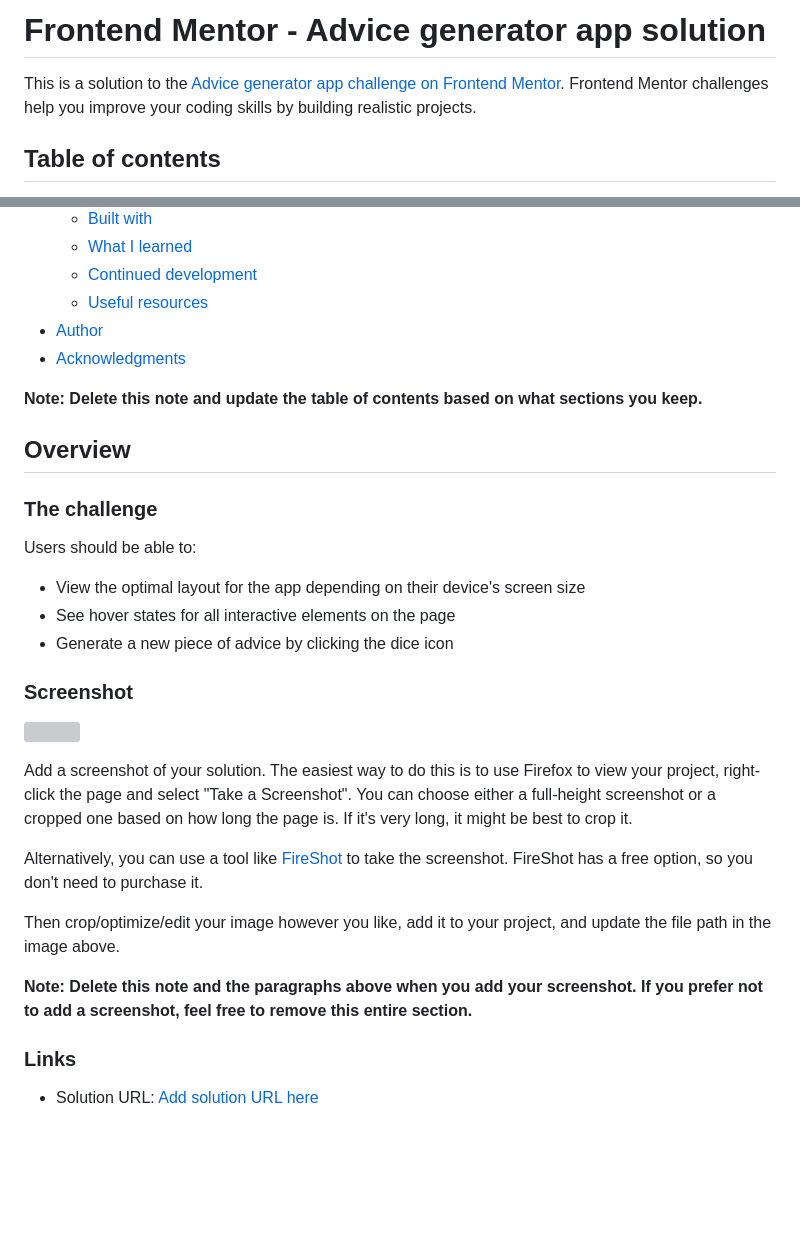
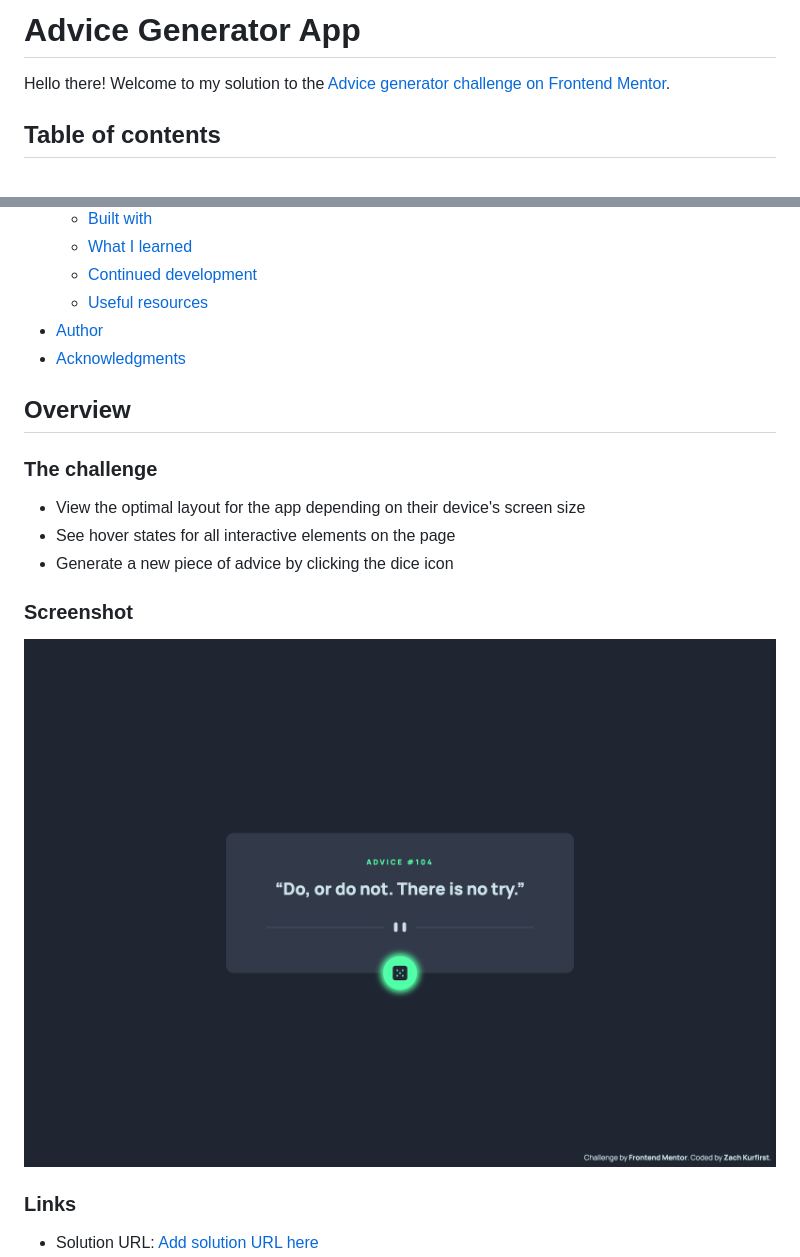
Before and after one commit to zachkurfirst/advice-generator-app, a Markdown page: README-template.md, 2 parts joined by grey strips. Drawn GitHub-style; pictures changed too: images/advice-generator-screenshot.png (added); blank space fills up the shorter version; grey boxes are pictures that could not be loaded.

Commit message:
deploy to vercel, begin README

```diff
--- a/README-template.md
+++ b/README-template.md
@@ -1,6 +1,6 @@
-# Frontend Mentor - Advice generator app solution
+# Advice Generator App
 
-This is a solution to the [Advice generator app challenge on Frontend Mentor](https://www.frontendmentor.io/challenges/advice-generator-app-QdUG-13db). Frontend Mentor challenges help you improve your coding skills by building realistic projects.
+Hello there! Welcome to my solution to the [Advice generator challenge on Frontend Mentor](https://www.frontendmentor.io/challenges/advice-generator-app-QdUG-13db).
 
 ## Table of contents
 
@@ -16,13 +16,9 @@ This is a solution to the [Advice generator app challenge on Frontend Mentor](ht
 - [Author](#author)
 - [Acknowledgments](#acknowledgments)
 
-**Note: Delete this note and update the table of contents based on what sections you keep.**
-
 ## Overview
 
 ### The challenge
-
-Users should be able to:
 
 - View the optimal layout for the app depending on their device's screen size
 - See hover states for all interactive elements on the page
@@ -30,15 +26,7 @@ Users should be able to:
 
 ### Screenshot
 
-![](./screenshot.jpg)
-
-Add a screenshot of your solution. The easiest way to do this is to use Firefox to view your project, right-click the page and select "Take a Screenshot". You can choose either a full-height screenshot or a cropped one based on how long the page is. If it's very long, it might be best to crop it.
-
-Alternatively, you can use a tool like [FireShot](https://getfireshot.com/) to take the screenshot. FireShot has a free option, so you don't need to purchase it.
-
-Then crop/optimize/edit your image however you like, add it to your project, and update the file path in the image above.
-
-**Note: Delete this note and the paragraphs above when you add your screenshot. If you prefer not to add a screenshot, feel free to remove this entire section.**
+![Screenshot of advice generator app](/images/advice-generator-screenshot.png)
 
 ### Links
 
```
